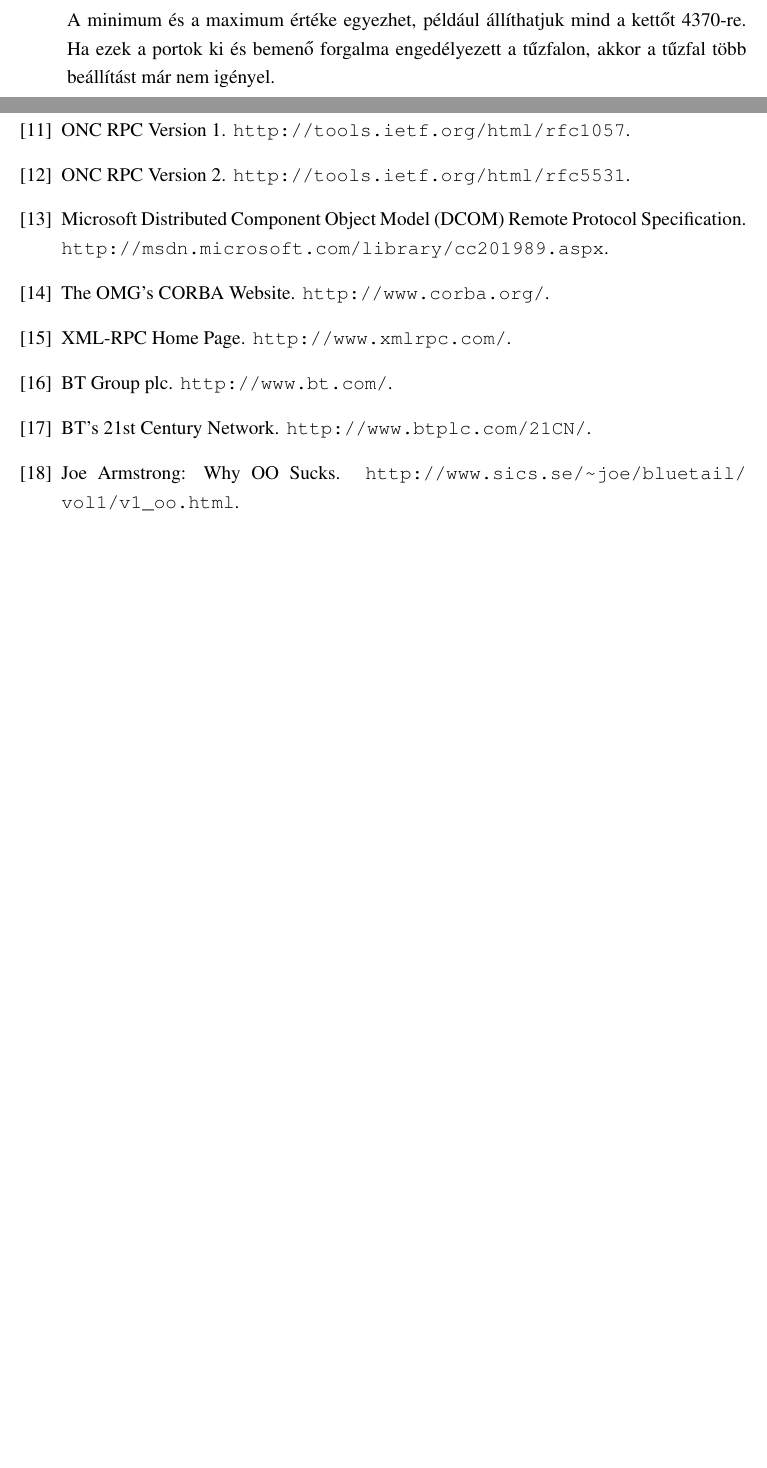
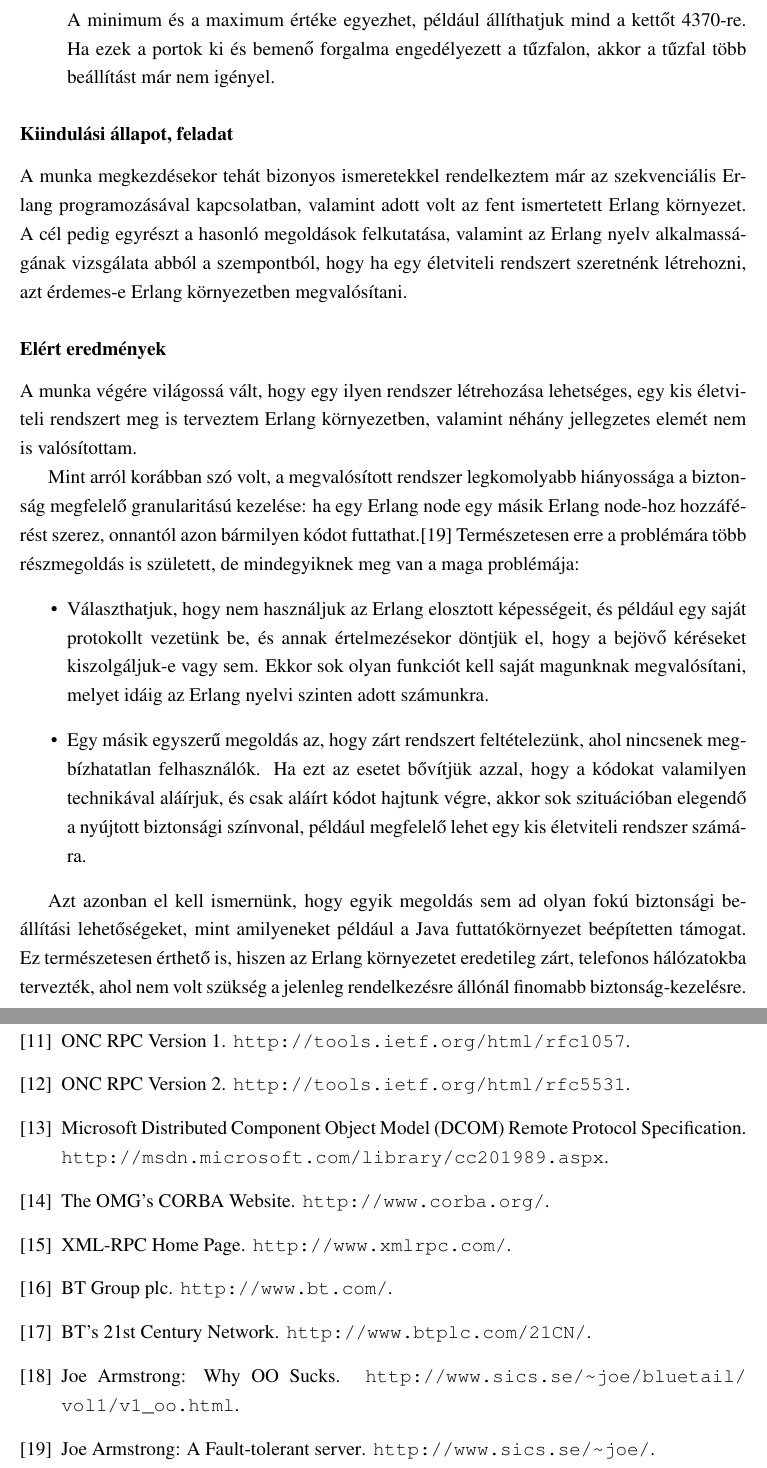
Before and after one commit to vmiklos/bsc-thesis, a LaTeX paper (szakdolgozat.tex): two parts of pages 47 and 48 of 48 before the commit and two parts of pages 47 and 49 of 49 after it, joined at a grey line, cut so that both start at the same text, the shorter picture padded with empty space. Compiled offline with pdfLaTeX; the source files are stored in an older character set and shown here as Unicode.

Commit message:
elert eredmenyek

```diff
--- a/szakdolgozat.tex
+++ b/szakdolgozat.tex
@@ -1684,6 +1684,50 @@
 tűzfalon, akkor a tűzfal több beállítást már nem igényel.
 \end{itemize}
 
+
+\subsubsection*{Kiindulási állapot, feladat}
+
+A munka megkezdésekor tehát bizonyos ismeretekkel rendelkeztem már az
+szekvenciális Erlang programozásával kapcsolatban, valamint adott volt
+az fent ismertetett Erlang környezet. A cél pedig egyrészt a hasonló
+megoldások felkutatása, valamint az Erlang nyelv alkalmasságának
+vizsgálata abból a szempontból, hogy ha egy életviteli rendszert
+szeretnénk létrehozni, azt érdemes-e Erlang környezetben megvalósítani.
+
+\subsubsection*{Elért eredmények}
+
+A munka végére világossá vált, hogy egy ilyen rendszer létrehozása
+lehetséges, egy kis életviteli rendszert meg is terveztem Erlang
+környezetben, valamint néhány jellegzetes elemét nem is valósítottam.
+
+Mint arról korábban szó volt, a megvalósított rendszer legkomolyabb
+hiányossága a biztonság megfelelő granularitású kezelése: ha egy Erlang
+node egy másik Erlang node-hoz hozzáférést szerez, onnantól azon
+bármilyen kódot futtathat.\cite{afts} Természetesen erre a problémára
+több részmegoldás is született, de mindegyiknek meg van a maga
+problémája:
+\begin {itemize}
+\item Választhatjuk, hogy nem használjuk az Erlang elosztott
+képességeit, és például egy saját protokollt vezetünk be, és annak
+értelmezésekor döntjük el, hogy a bejövő kéréseket kiszolgáljuk-e vagy
+sem. Ekkor sok olyan funkciót kell saját magunknak megvalósítani, melyet
+idáig az Erlang nyelvi szinten adott számunkra.
+
+\item Egy másik egyszerű megoldás az, hogy zárt rendszert feltételezünk,
+ahol nincsenek megbízhatatlan felhasználók. Ha ezt az esetet bővítjük
+azzal, hogy a kódokat valamilyen technikával aláírjuk, és csak aláírt
+kódot hajtunk végre, akkor sok szituációban elegendő a nyújtott
+biztonsági színvonal, például megfelelő lehet egy kis életviteli
+rendszer számára.
+\end{itemize}
+
+Azt azonban el kell ismernünk, hogy egyik megoldás sem ad olyan fokú
+biztonsági beállítási lehetőségeket, mint amilyeneket például a Java
+futtatókörnyezet beépítetten támogat. Ez természetesen érthető is,
+hiszen az Erlang környezetet eredetileg zárt, telefonos hálózatokba
+tervezték, ahol nem volt szükség a jelenleg rendelkezésre állónál
+finomabb biztonság-kezelésre.
+
 \subsection{Jövőbeli munka}
 
 Ide jön majd többek között a (teszt)környezet leírása, erlang node-ok
```
Also changed, not shown: szakdolgozat.bib (+6 -0 lines).
